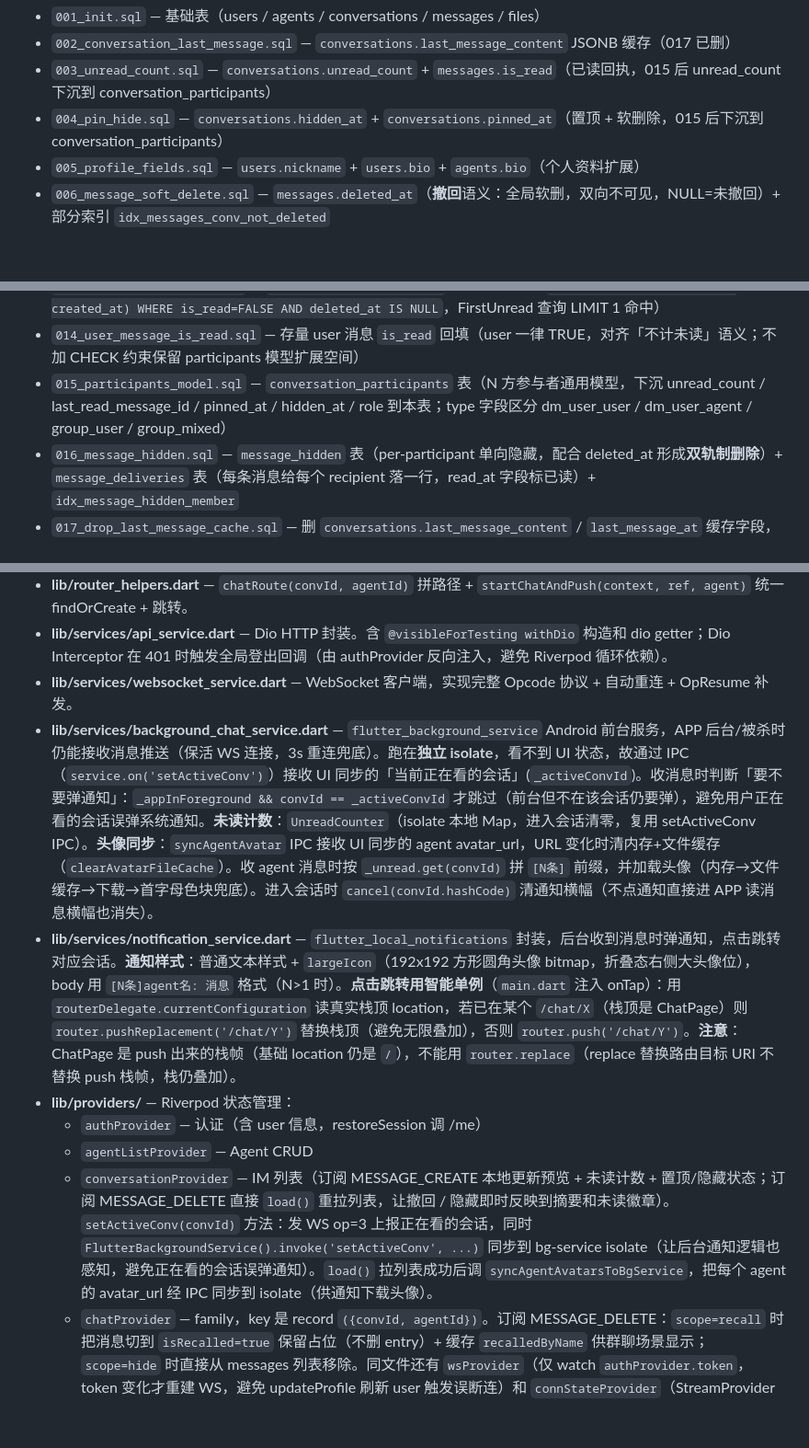
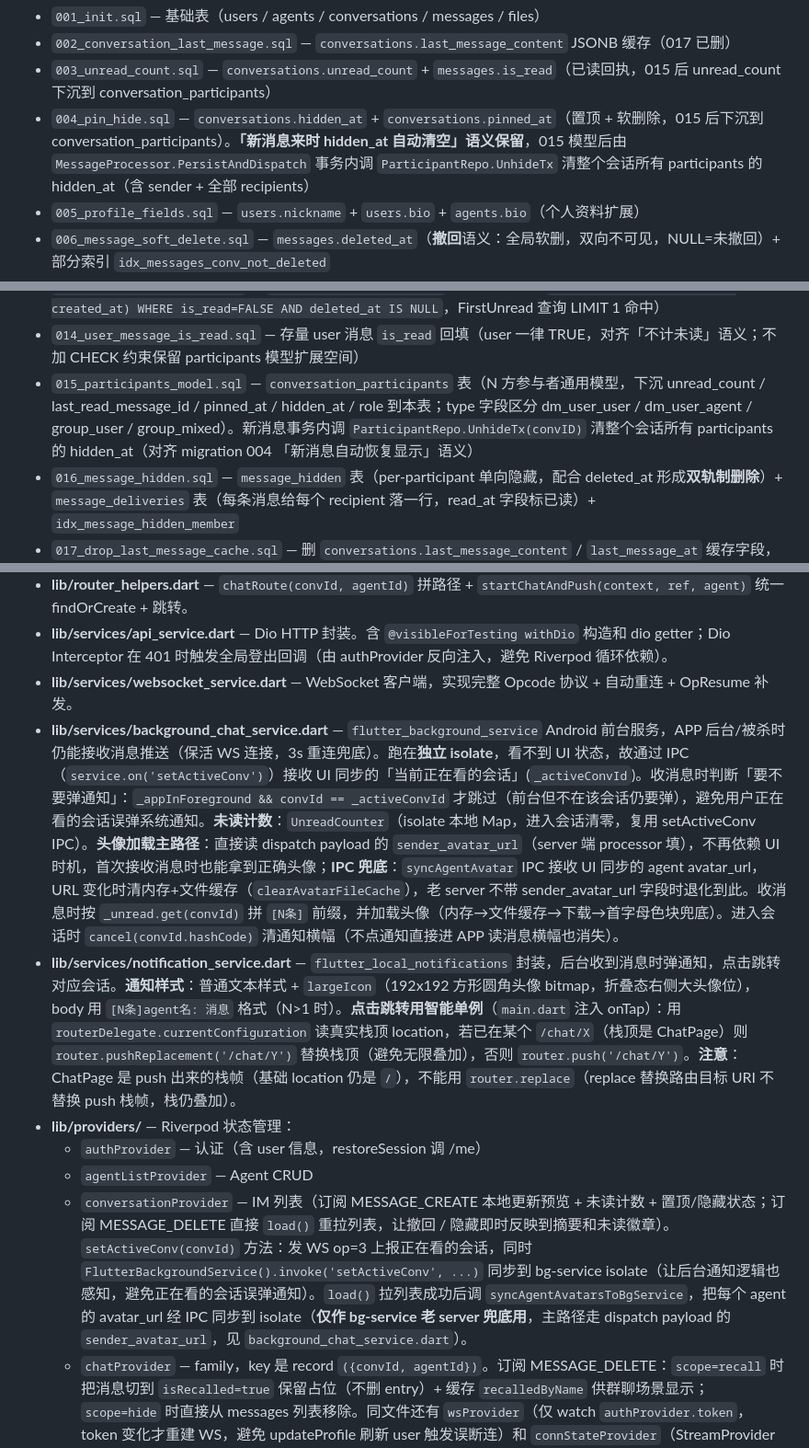
Before and after one commit to luoyu318/wanling, a Markdown page: CLAUDE.md, 3 parts joined by grey strips. Shown at 92% size. GitHub-like rendering; blank space fills up the shorter version.

```diff
--- a/CLAUDE.md
+++ b/CLAUDE.md
@@ -58,7 +58,7 @@ migration 列表：
 - `001_init.sql` — 基础表（users / agents / conversations / messages / files）
 - `002_conversation_last_message.sql` — `conversations.last_message_content` JSONB 缓存（017 已删）
 - `003_unread_count.sql` — `conversations.unread_count` + `messages.is_read`（已读回执，015 后 unread_count 下沉到 conversation_participants）
-- `004_pin_hide.sql` — `conversations.hidden_at` + `conversations.pinned_at`（置顶 + 软删除，015 后下沉到 conversation_participants）
+- `004_pin_hide.sql` — `conversations.hidden_at` + `conversations.pinned_at`（置顶 + 软删除，015 后下沉到 conversation_participants）。**「新消息来时 hidden_at 自动清空」语义保留**，015 模型后由 `MessageProcessor.PersistAndDispatch` 事务内调 `ParticipantRepo.UnhideTx` 清整个会话所有 participants 的 hidden_at（含 sender + 全部 recipients）
 - `005_profile_fields.sql` — `users.nickname` + `users.bio` + `agents.bio`（个人资料扩展）
 - `006_message_soft_delete.sql` — `messages.deleted_at`（**撤回**语义：全局软删，双向不可见，NULL=未撤回）+ 部分索引 `idx_messages_conv_not_deleted`
 - `007_pairing_tickets.sql` — 扫码配对票据表（见「扫码配对」节）
@@ -69,7 +69,7 @@ migration 列表：
 - `012_message_navigation.sql` — `idx_messages_conv_created`（messages 表 `(conversation_id, created_at DESC)`，游标分页 ListBefore 专用索引）
 - `013_first_unread_index.sql` — `idx_messages_conv_unread` **partial index**（`messages(conversation_id, created_at) WHERE is_read=FALSE AND deleted_at IS NULL`，FirstUnread 查询 LIMIT 1 命中）
 - `014_user_message_is_read.sql` — 存量 user 消息 `is_read` 回填（user 一律 TRUE，对齐「不计未读」语义；不加 CHECK 约束保留 participants 模型扩展空间）
-- `015_participants_model.sql` — `conversation_participants` 表（N 方参与者通用模型，下沉 unread_count / last_read_message_id / pinned_at / hidden_at / role 到本表；type 字段区分 dm_user_user / dm_user_agent / group_user / group_mixed）
+- `015_participants_model.sql` — `conversation_participants` 表（N 方参与者通用模型，下沉 unread_count / last_read_message_id / pinned_at / hidden_at / role 到本表；type 字段区分 dm_user_user / dm_user_agent / group_user / group_mixed）。新消息事务内调 `ParticipantRepo.UnhideTx(convID)` 清整个会话所有 participants 的 hidden_at（对齐 migration 004 「新消息自动恢复显示」语义）
 - `016_message_hidden.sql` — `message_hidden` 表（per-participant 单向隐藏，配合 deleted_at 形成**双轨制删除**）+ `message_deliveries` 表（每条消息给每个 recipient 落一行，read_at 字段标已读）+ `idx_message_hidden_member`
 - `017_drop_last_message_cache.sql` — 删 `conversations.last_message_content` / `last_message_at` 缓存字段，会话列表查询改子查询实时算（写路径零维护成本，hide / recall 即时反映）
 - `018_file_conv_links.sql` — `file_conv_links` 多对多授权表（file × conv PK 幂等），下载走**三档放行**：owner / 头像白名单（user.avatar_url / agents.avatar_url 命中）/ conv participant，替代原单一 owner 校验，让 dm_user_user 场景对方头像可加载
@@ -132,12 +132,12 @@ Agent 平台插件 (plugin/hermes-plugin)
 - **lib/router_helpers.dart** — `chatRoute(convId, agentId)` 拼路径 + `startChatAndPush(context, ref, agent)` 统一 findOrCreate + 跳转。
 - **lib/services/api_service.dart** — Dio HTTP 封装。含 `@visibleForTesting withDio` 构造和 dio getter；Dio Interceptor 在 401 时触发全局登出回调（由 authProvider 反向注入，避免 Riverpod 循环依赖）。
 - **lib/services/websocket_service.dart** — WebSocket 客户端，实现完整 Opcode 协议 + 自动重连 + OpResume 补发。
-- **lib/services/background_chat_service.dart** — `flutter_background_service` Android 前台服务，APP 后台/被杀时仍能接收消息推送（保活 WS 连接，3s 重连兜底）。跑在**独立 isolate**，看不到 UI 状态，故通过 IPC（`service.on('setActiveConv')`）接收 UI 同步的「当前正在看的会话」(`_activeConvId`)。收消息时判断「要不要弹通知」：`_appInForeground && convId == _activeConvId` 才跳过（前台但不在该会话仍要弹），避免用户正在看的会话误弹系统通知。**未读计数**：`UnreadCounter`（isolate 本地 Map，进入会话清零，复用 setActiveConv IPC）。**头像同步**：`syncAgentAvatar` IPC 接收 UI 同步的 agent avatar_url，URL 变化时清内存+文件缓存（`clearAvatarFileCache`）。收 agent 消息时按 `_unread.get(convId)` 拼 `[N条]` 前缀，并加载头像（内存→文件缓存→下载→首字母色块兜底）。进入会话时 `cancel(convId.hashCode)` 清通知横幅（不点通知直接进 APP 读消息横幅也消失）。
+- **lib/services/background_chat_service.dart** — `flutter_background_service` Android 前台服务，APP 后台/被杀时仍能接收消息推送（保活 WS 连接，3s 重连兜底）。跑在**独立 isolate**，看不到 UI 状态，故通过 IPC（`service.on('setActiveConv')`）接收 UI 同步的「当前正在看的会话」(`_activeConvId`)。收消息时判断「要不要弹通知」：`_appInForeground && convId == _activeConvId` 才跳过（前台但不在该会话仍要弹），避免用户正在看的会话误弹系统通知。**未读计数**：`UnreadCounter`（isolate 本地 Map，进入会话清零，复用 setActiveConv IPC）。**头像加载主路径**：直接读 dispatch payload 的 `sender_avatar_url`（server 端 processor 填），不再依赖 UI 时机，首次接收消息时也能拿到正确头像；**IPC 兜底**：`syncAgentAvatar` IPC 接收 UI 同步的 agent avatar_url，URL 变化时清内存+文件缓存（`clearAvatarFileCache`），老 server 不带 sender_avatar_url 字段时退化到此。收消息时按 `_unread.get(convId)` 拼 `[N条]` 前缀，并加载头像（内存→文件缓存→下载→首字母色块兜底）。进入会话时 `cancel(convId.hashCode)` 清通知横幅（不点通知直接进 APP 读消息横幅也消失）。
 - **lib/services/notification_service.dart** — `flutter_local_notifications` 封装，后台收到消息时弹通知，点击跳转对应会话。**通知样式**：普通文本样式 + `largeIcon`（192x192 方形圆角头像 bitmap，折叠态右侧大头像位），body 用 `[N条]agent名: 消息` 格式（N>1 时）。**点击跳转用智能单例**（`main.dart` 注入 onTap）：用 `routerDelegate.currentConfiguration` 读真实栈顶 location，若已在某个 `/chat/X`（栈顶是 ChatPage）则 `router.pushReplacement('/chat/Y')` 替换栈顶（避免无限叠加），否则 `router.push('/chat/Y')`。**注意**：ChatPage 是 push 出来的栈帧（基础 location 仍是 `/`），不能用 `router.replace`（replace 替换路由目标 URI 不替换 push 栈帧，栈仍叠加）。
 - **lib/providers/** — Riverpod 状态管理：
   - `authProvider` — 认证（含 user 信息，restoreSession 调 /me）
   - `agentListProvider` — Agent CRUD
-  - `conversationProvider` — IM 列表（订阅 MESSAGE_CREATE 本地更新预览 + 未读计数 + 置顶/隐藏状态；订阅 MESSAGE_DELETE 直接 `load()` 重拉列表，让撤回 / 隐藏即时反映到摘要和未读徽章）。`setActiveConv(convId)` 方法：发 WS op=3 上报正在看的会话，同时 `FlutterBackgroundService().invoke('setActiveConv', ...)` 同步到 bg-service isolate（让后台通知逻辑也感知，避免正在看的会话误弹通知）。`load()` 拉列表成功后调 `syncAgentAvatarsToBgService`，把每个 agent 的 avatar_url 经 IPC 同步到 isolate（供通知下载头像）。
+  - `conversationProvider` — IM 列表（订阅 MESSAGE_CREATE 本地更新预览 + 未读计数 + 置顶/隐藏状态；订阅 MESSAGE_DELETE 直接 `load()` 重拉列表，让撤回 / 隐藏即时反映到摘要和未读徽章）。`setActiveConv(convId)` 方法：发 WS op=3 上报正在看的会话，同时 `FlutterBackgroundService().invoke('setActiveConv', ...)` 同步到 bg-service isolate（让后台通知逻辑也感知，避免正在看的会话误弹通知）。`load()` 拉列表成功后调 `syncAgentAvatarsToBgService`，把每个 agent 的 avatar_url 经 IPC 同步到 isolate（**仅作 bg-service 老 server 兜底用**，主路径走 dispatch payload 的 `sender_avatar_url`，见 `background_chat_service.dart`）。
   - `chatProvider` — family，key 是 record `({convId, agentId})`。订阅 MESSAGE_DELETE：`scope=recall` 时把消息切到 `isRecalled=true` 保留占位（不删 entry）+ 缓存 `recalledByName` 供群聊场景显示；`scope=hide` 时直接从 messages 列表移除。同文件还有 `wsProvider`（仅 watch `authProvider.token`，token 变化才重建 WS，避免 updateProfile 刷新 user 触发误断连）和 `connStateProvider`（StreamProvider 桥接 `wsProvider.connectionStateStream`，订阅期先同步推一次 currentConnState 防 banner 误判）。banner 必须订阅 connStateProvider 而非直接 read wsProvider——切换账号时 wsProvider 重建，直接订阅会监听到已 dispose 的旧实例。
   - `settingsProvider` — 服务器地址（baseUrl，默认 `http://localhost:18008`）。被 main/auth/chat/avatar 多处引用。**设置 UI 入口已隐藏**，baseUrl 现由切换账号流程按账号保存值同步覆盖。
   - `savedLoginsProvider` — 多账号管理（`secure_storage` 加密存储历史登录）。`switchTo(index)` 是核心编排：`setSwitching(true)` → `logout(silent:true)`（保留 isSwitching）→ `select(index)` → `onLogin` 注入（invalidate apiProvider + `settingsProvider.setBaseUrl` + login）→ finally `setSwitching(false)`。AuthState 的 `isSwitching` 标志让路由守卫和 banner 在过渡期不误判（见 router.dart 和 ConnectionBanner）。
```
Also changed, not shown: other parts of CLAUDE.md (+5 -2 lines).
